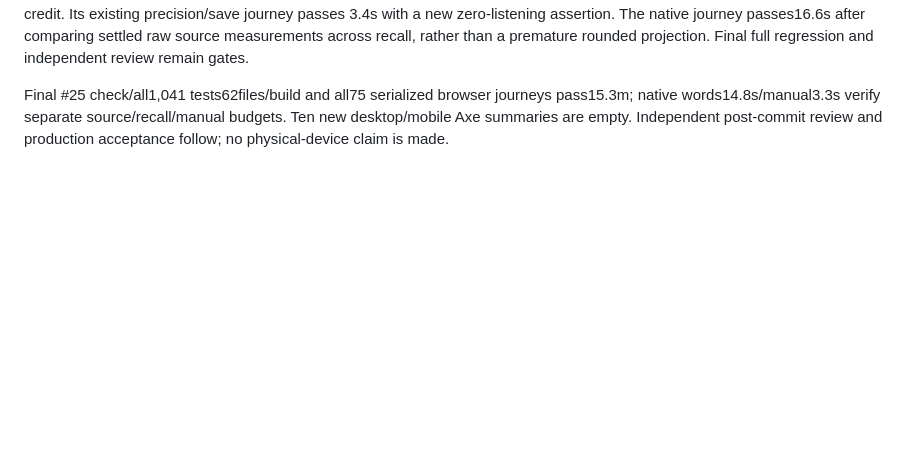
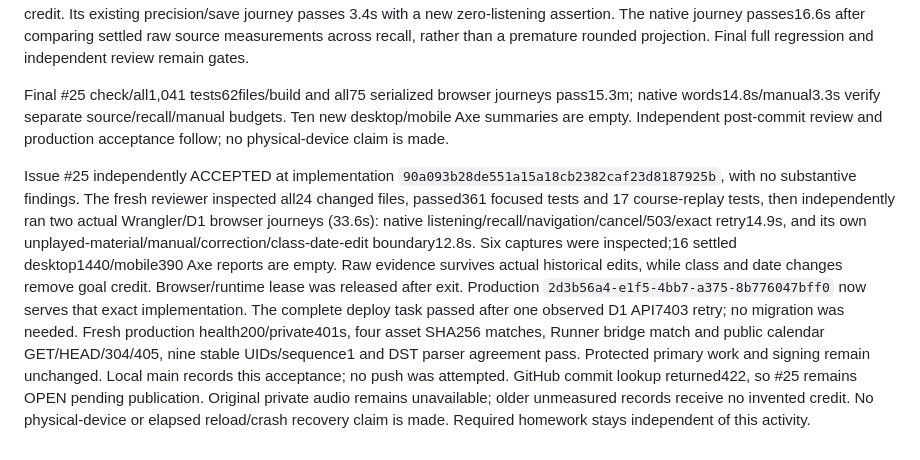
Before and after one commit to rwjblue/cwa-training-tracker, a Markdown page: docs/parity/listening.md, the part around the change. Drawn GitHub-style; blank space fills up the shorter version.

```diff
--- a/docs/parity/listening.md
+++ b/docs/parity/listening.md
@@ -514,3 +514,24 @@ Final #25 check/all1,041 tests62files/build and all75 serialized browser journey
 pass15.3m; native words14.8s/manual3.3s verify separate source/recall/manual budgets.
 Ten new desktop/mobile Axe summaries are empty. Independent post-commit review
 and production acceptance follow; no physical-device claim is made.
+
+
+Issue #25 independently ACCEPTED at implementation
+`90a093b28de551a15a18cb2382caf23d8187925b`, with no substantive findings.
+The fresh reviewer inspected all24 changed files, passed361 focused tests and
+17 course-replay tests, then independently ran two actual Wrangler/D1 browser
+journeys (33.6s): native listening/recall/navigation/cancel/503/exact retry14.9s,
+and its own unplayed-material/manual/correction/class-date-edit boundary12.8s.
+Six captures were inspected;16 settled desktop1440/mobile390 Axe reports are
+empty. Raw evidence survives actual historical edits, while class and date
+changes remove goal credit. Browser/runtime lease was released after exit.
+Production `2d3b56a4-e1f5-4bb7-a375-8b776047bff0` now serves that exact
+implementation. The complete deploy task passed after one observed D1 API7403
+retry; no migration was needed. Fresh production health200/private401s, four
+asset SHA256 matches, Runner bridge match and public calendar GET/HEAD/304/405,
+nine stable UIDs/sequence1 and DST parser agreement pass. Protected primary
+work and signing remain unchanged. Local main records this acceptance; no push
+was attempted. GitHub commit lookup returned422, so #25 remains OPEN pending
+publication. Original private audio remains unavailable; older unmeasured
+records receive no invented credit. No physical-device or elapsed reload/crash
+recovery claim is made. Required homework stays independent of this activity.
```
Also changed, not shown: docs/parity/planning.md (+21 -0 lines), docs/trainer-parity.md (+21 -0 lines).
